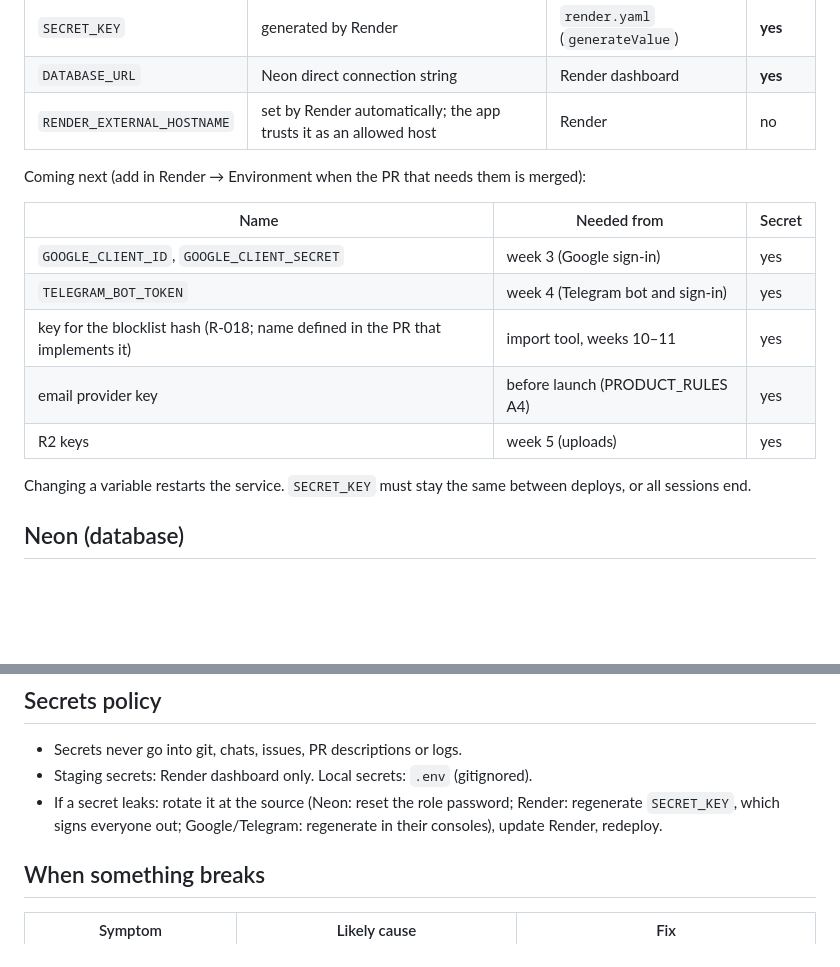
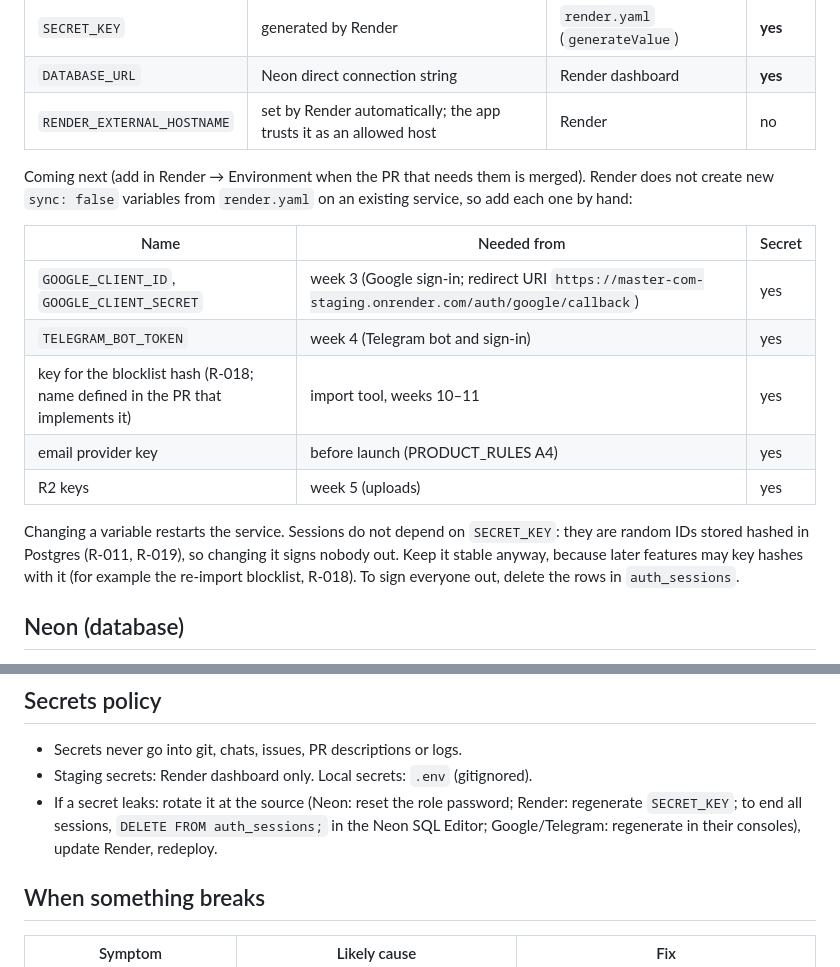
Before and after one commit to sulaimon-du/master-com-v2, a Markdown page: docs/INFRASTRUCTURE.md, 2 parts joined by grey strips. Drawn GitHub-style; blank space fills up the shorter version.

Commit message:
docs(infra): SECRET_KEY does not end sessions; Google redirect URI
Sessions are random IDs stored hashed in Postgres (R-011), so changing
SECRET_KEY signs nobody out. Note how to end all sessions, the Google
redirect URI for staging, and that new sync: false variables must be
added by hand in Render.

Co-Authored-By: Claude Opus 5.5 <noreply@anthropic.com>

```diff
--- a/docs/INFRASTRUCTURE.md
+++ b/docs/INFRASTRUCTURE.md
@@ -49,17 +49,17 @@ Check after a deploy:
 | `DATABASE_URL` | Neon direct connection string | Render dashboard | **yes** |
 | `RENDER_EXTERNAL_HOSTNAME` | set by Render automatically; the app trusts it as an allowed host | Render | no |
 
-Coming next (add in Render → Environment when the PR that needs them is merged):
+Coming next (add in Render → Environment when the PR that needs them is merged). Render does not create new `sync: false` variables from `render.yaml` on an existing service, so add each one by hand:
 
 | Name | Needed from | Secret |
 |---|---|---|
-| `GOOGLE_CLIENT_ID`, `GOOGLE_CLIENT_SECRET` | week 3 (Google sign-in) | yes |
+| `GOOGLE_CLIENT_ID`, `GOOGLE_CLIENT_SECRET` | week 3 (Google sign-in; redirect URI `https://master-com-staging.onrender.com/auth/google/callback`) | yes |
 | `TELEGRAM_BOT_TOKEN` | week 4 (Telegram bot and sign-in) | yes |
 | key for the blocklist hash (R-018; name defined in the PR that implements it) | import tool, weeks 10–11 | yes |
 | email provider key | before launch (PRODUCT_RULES A4) | yes |
 | R2 keys | week 5 (uploads) | yes |
 
-Changing a variable restarts the service. `SECRET_KEY` must stay the same between deploys, or all sessions end.
+Changing a variable restarts the service. Sessions do not depend on `SECRET_KEY`: they are random IDs stored hashed in Postgres (R-011, R-019), so changing it signs nobody out. Keep it stable anyway, because later features may key hashes with it (for example the re-import blocklist, R-018). To sign everyone out, delete the rows in `auth_sessions`.
 
 ## Neon (database)
 
@@ -90,7 +90,7 @@ SELECT pg_size_pretty(pg_database_size(current_database()));  -- stay well under
 
 - Secrets never go into git, chats, issues, PR descriptions or logs.
 - Staging secrets: Render dashboard only. Local secrets: `.env` (gitignored).
-- If a secret leaks: rotate it at the source (Neon: reset the role password; Render: regenerate `SECRET_KEY`, which signs everyone out; Google/Telegram: regenerate in their consoles), update Render, redeploy.
+- If a secret leaks: rotate it at the source (Neon: reset the role password; Render: regenerate `SECRET_KEY`; to end all sessions, `DELETE FROM auth_sessions;` in the Neon SQL Editor; Google/Telegram: regenerate in their consoles), update Render, redeploy.
 
 ## When something breaks
 
```
